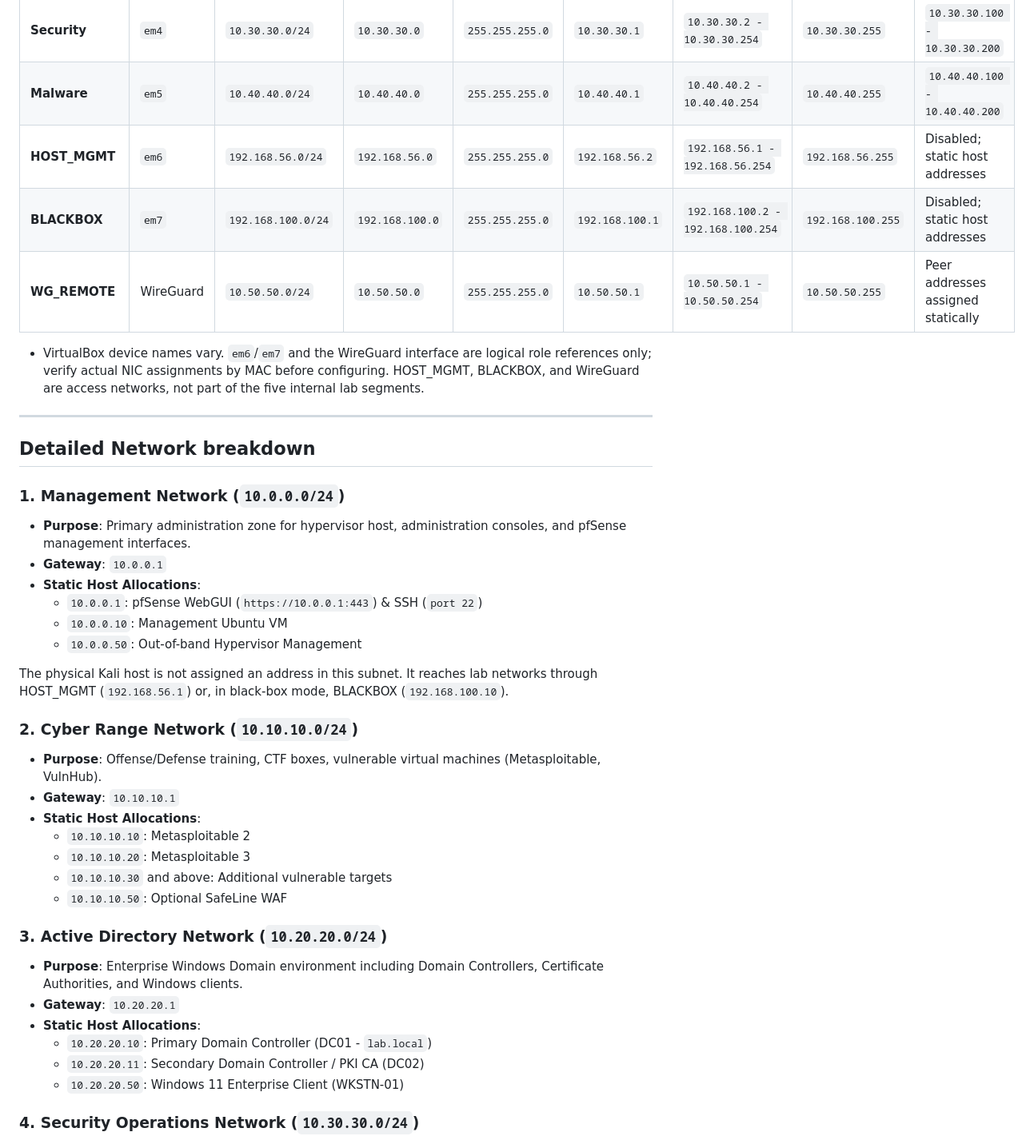
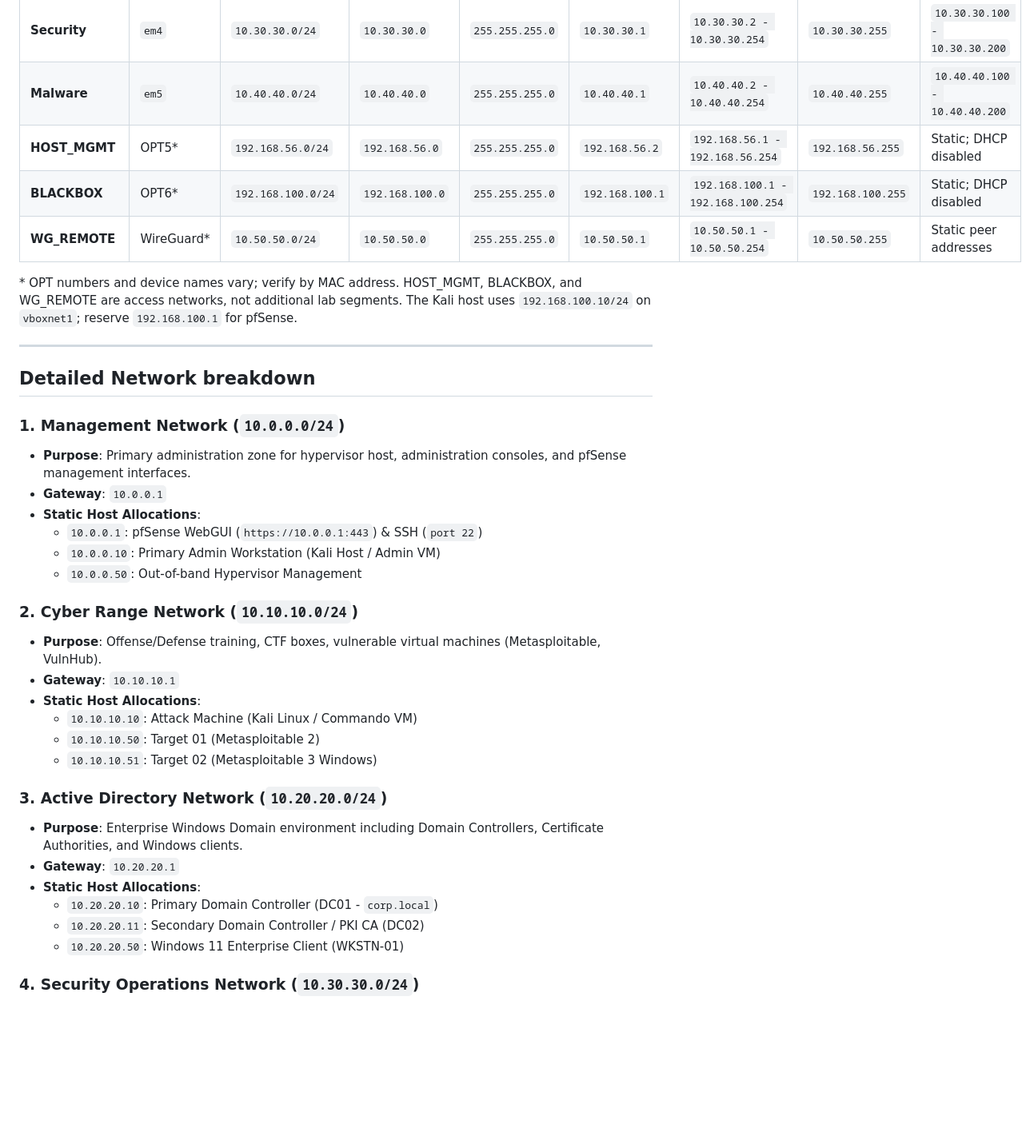
Before and after one commit to subrat243/pfSense-Firewall, a Markdown page: architecture/ip-plan.md, the part around one of its changes. Shown at 80% size. Rendered like a GitHub page; blank space fills up the shorter version.

Commit message:
docs: include Kali access subnets in IP plan

```diff
--- a/architecture/ip-plan.md
+++ b/architecture/ip-plan.md
@@ -16,11 +16,11 @@ This document outlines the IP addressing scheme, CIDR subnetting, static gateway
 | **Active Dir.** | `em3` | `10.20.20.0/24` | `10.20.20.0` | `255.255.255.0` | `10.20.20.1` | `10.20.20.2 - 10.20.20.254` | `10.20.20.255` | `10.20.20.100 - 10.20.20.200` |
 | **Security** | `em4` | `10.30.30.0/24` | `10.30.30.0` | `255.255.255.0` | `10.30.30.1` | `10.30.30.2 - 10.30.30.254` | `10.30.30.255` | `10.30.30.100 - 10.30.30.200` |
 | **Malware** | `em5` | `10.40.40.0/24` | `10.40.40.0` | `255.255.255.0` | `10.40.40.1` | `10.40.40.2 - 10.40.40.254` | `10.40.40.255` | `10.40.40.100 - 10.40.40.200` |
-| **HOST_MGMT** | `em6` | `192.168.56.0/24` | `192.168.56.0` | `255.255.255.0` | `192.168.56.2` | `192.168.56.1 - 192.168.56.254` | `192.168.56.255` | Disabled; static host addresses |
-| **BLACKBOX** | `em7` | `192.168.100.0/24` | `192.168.100.0` | `255.255.255.0` | `192.168.100.1` | `192.168.100.2 - 192.168.100.254` | `192.168.100.255` | Disabled; static host addresses |
-| **WG_REMOTE** | WireGuard | `10.50.50.0/24` | `10.50.50.0` | `255.255.255.0` | `10.50.50.1` | `10.50.50.1 - 10.50.50.254` | `10.50.50.255` | Peer addresses assigned statically |
+| **HOST_MGMT** | OPT5* | `192.168.56.0/24` | `192.168.56.0` | `255.255.255.0` | `192.168.56.2` | `192.168.56.1 - 192.168.56.254` | `192.168.56.255` | Static; DHCP disabled |
+| **BLACKBOX** | OPT6* | `192.168.100.0/24` | `192.168.100.0` | `255.255.255.0` | `192.168.100.1` | `192.168.100.1 - 192.168.100.254` | `192.168.100.255` | Static; DHCP disabled |
+| **WG_REMOTE** | WireGuard* | `10.50.50.0/24` | `10.50.50.0` | `255.255.255.0` | `10.50.50.1` | `10.50.50.1 - 10.50.50.254` | `10.50.50.255` | Static peer addresses |
 
-* VirtualBox device names vary. `em6`/`em7` and the WireGuard interface are logical role references only; verify actual NIC assignments by MAC before configuring. HOST_MGMT, BLACKBOX, and WireGuard are access networks, not part of the five internal lab segments.
+\* OPT numbers and device names vary; verify by MAC address. HOST_MGMT, BLACKBOX, and WG_REMOTE are access networks, not additional lab segments. The Kali host uses `192.168.100.10/24` on `vboxnet1`; reserve `192.168.100.1` for pfSense.
 
 ---
 
@@ -31,25 +31,22 @@ This document outlines the IP addressing scheme, CIDR subnetting, static gateway
 * **Gateway**: `10.0.0.1`
 * **Static Host Allocations**:
   * `10.0.0.1`: pfSense WebGUI (`https://10.0.0.1:443`) & SSH (`port 22`)
-  * `10.0.0.10`: Management Ubuntu VM
+  * `10.0.0.10`: Primary Admin Workstation (Kali Host / Admin VM)
   * `10.0.0.50`: Out-of-band Hypervisor Management
-
-The physical Kali host is not assigned an address in this subnet. It reaches lab networks through HOST_MGMT (`192.168.56.1`) or, in black-box mode, BLACKBOX (`192.168.100.10`).
 
 ### 2. Cyber Range Network (`10.10.10.0/24`)
 * **Purpose**: Offense/Defense training, CTF boxes, vulnerable virtual machines (Metasploitable, VulnHub).
 * **Gateway**: `10.10.10.1`
 * **Static Host Allocations**:
-  * `10.10.10.10`: Metasploitable 2
-  * `10.10.10.20`: Metasploitable 3
-  * `10.10.10.30` and above: Additional vulnerable targets
-  * `10.10.10.50`: Optional SafeLine WAF
+  * `10.10.10.10`: Attack Machine (Kali Linux / Commando VM)
+  * `10.10.10.50`: Target 01 (Metasploitable 2)
+  * `10.10.10.51`: Target 02 (Metasploitable 3 Windows)
 
 ### 3. Active Directory Network (`10.20.20.0/24`)
 * **Purpose**: Enterprise Windows Domain environment including Domain Controllers, Certificate Authorities, and Windows clients.
 * **Gateway**: `10.20.20.1`
 * **Static Host Allocations**:
-  * `10.20.20.10`: Primary Domain Controller (DC01 - `lab.local`)
+  * `10.20.20.10`: Primary Domain Controller (DC01 - `corp.local`)
   * `10.20.20.11`: Secondary Domain Controller / PKI CA (DC02)
   * `10.20.20.50`: Windows 11 Enterprise Client (WKSTN-01)
 
```
Also changed, not shown: other parts of architecture/ip-plan.md (+0 -2 lines).
